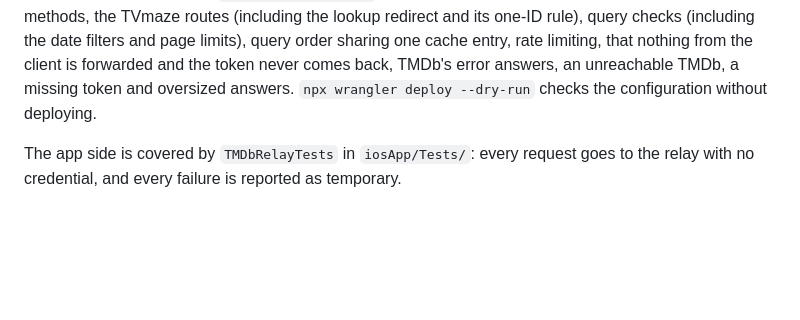
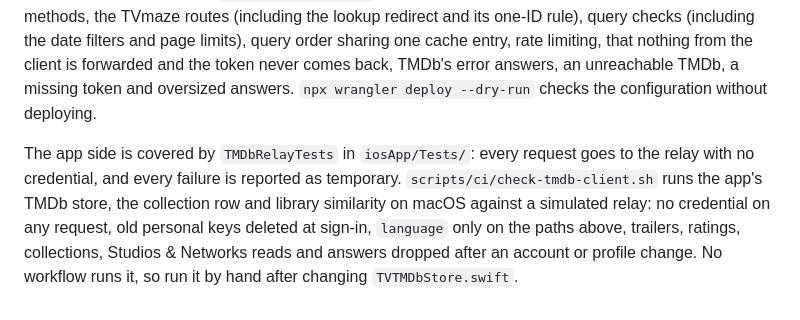
Before and after one commit to blurbery/vivid, a Markdown page: docs/tmdb-relay.md, the part around the change. Drawn GitHub-style; blank space fills up the shorter version.

Commit message:
docs: describe the TMDb client check [skip release]

```diff
--- a/docs/tmdb-relay.md
+++ b/docs/tmdb-relay.md
@@ -102,4 +102,4 @@ npm run test:relay
 
 That runs the diagnostics relay's tests too. The PR checks workflow runs them on every pull request that changes `tmdb-relay/`, and its Docs check fails one that changes the relay, apart from its tests, unless it also updates this guide (and, when `worker.mjs` changes, the privacy policy and the in-app privacy text that follows it), or blurbery adds the `docs-not-needed` label. No workflow deploys the relay, so run them by hand again before each `npx wrangler deploy`. They cover every accepted path, refused paths and methods, the TVmaze routes (including the lookup redirect and its one-ID rule), query checks (including the date filters and page limits), query order sharing one cache entry, rate limiting, that nothing from the client is forwarded and the token never comes back, TMDb's error answers, an unreachable TMDb, a missing token and oversized answers. `npx wrangler deploy --dry-run` checks the configuration without deploying.
 
-The app side is covered by `TMDbRelayTests` in `iosApp/Tests/`: every request goes to the relay with no credential, and every failure is reported as temporary.
+The app side is covered by `TMDbRelayTests` in `iosApp/Tests/`: every request goes to the relay with no credential, and every failure is reported as temporary. `scripts/ci/check-tmdb-client.sh` runs the app's TMDb store, the collection row and library similarity on macOS against a simulated relay: no credential on any request, old personal keys deleted at sign-in, `language` only on the paths above, trailers, ratings, collections, Studios & Networks reads and answers dropped after an account or profile change. No workflow runs it, so run it by hand after changing `TVTMDbStore.swift`.
```
